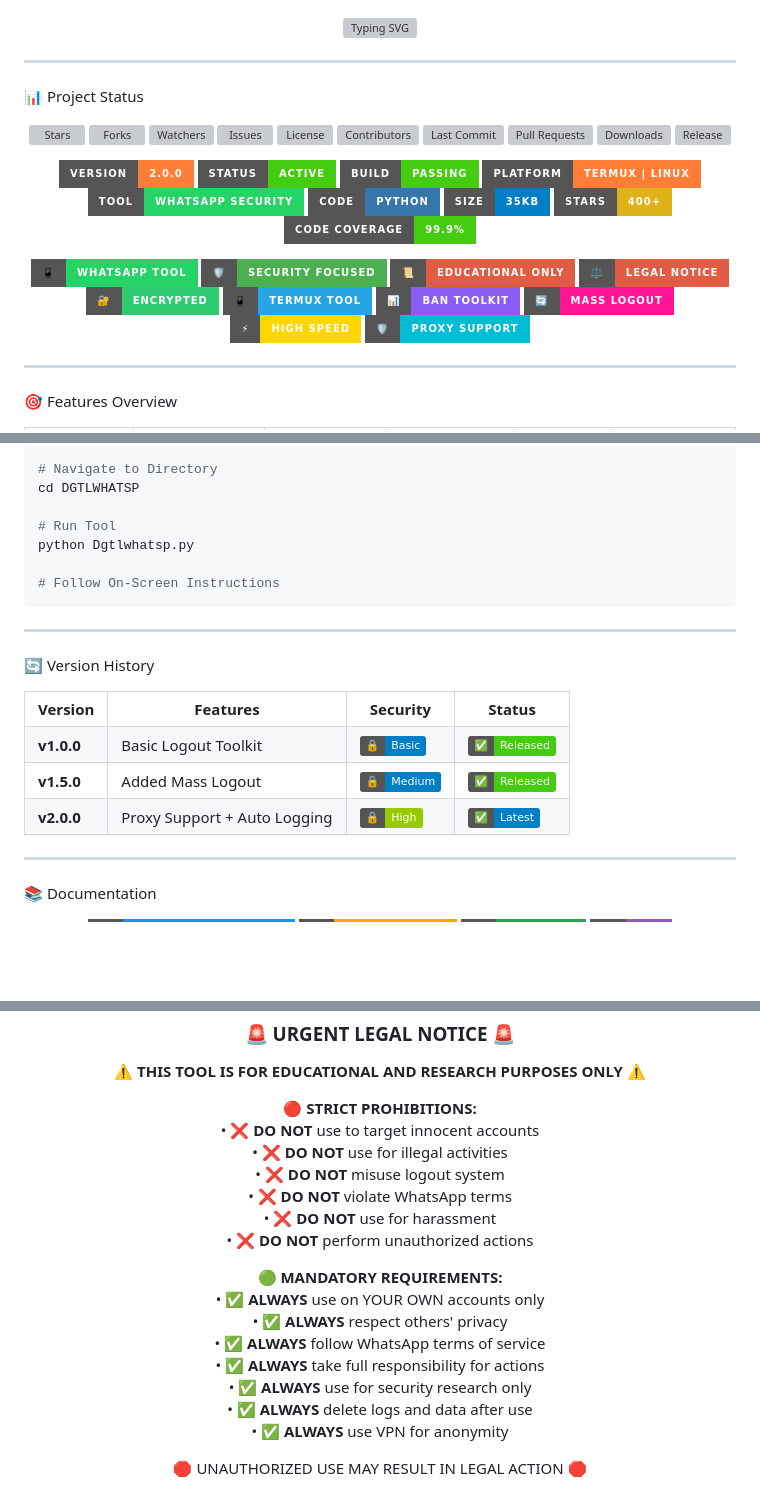
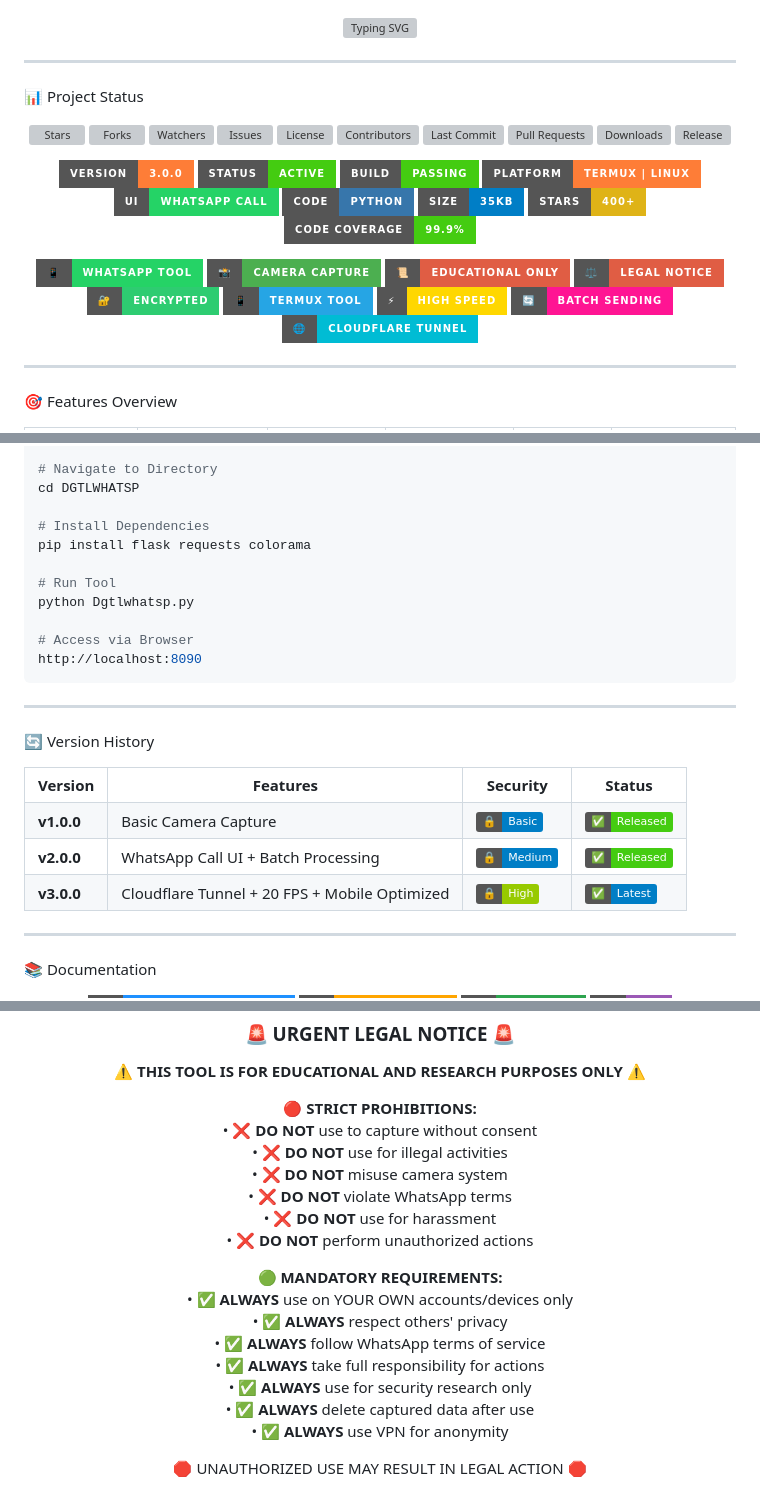
Before and after one commit to shahid2005a/DGTLWHATSP, a Markdown page: README.md, 3 parts joined by grey strips. GitHub-like rendering; badges without logos; blank space fills up the shorter version; grey boxes are pictures that could not be loaded.

````diff
--- a/README.md
+++ b/README.md
@@ -26,11 +30,11 @@
 </p>
 
 <p align="center">
-  <img src="https://img.shields.io/badge/Version-2.0.0-important?style=for-the-badge&logo=vercel&logoColor=white" alt="Version"/>
+  <img src="https://img.shields.io/badge/Version-3.0.0-important?style=for-the-badge&logo=vercel&logoColor=white" alt="Version"/>
   <img src="https://img.shields.io/badge/Status-Active-success?style=for-the-badge&logo=statuspage&logoColor=white" alt="Status"/>
   <img src="https://img.shields.io/badge/Build-Passing-brightgreen?style=for-the-badge&logo=githubactions&logoColor=white" alt="Build"/>
   <img src="https://img.shields.io/badge/Platform-Termux%20%7C%20Linux-important?style=for-the-badge&logo=linux&logoColor=white" alt="Platform"/>
-  <img src="https://img.shields.io/badge/Tool-WhatsApp_Security-25D366?style=for-the-badge&logo=whatsapp&logoColor=white" alt="Tool"/>
+  <img src="https://img.shields.io/badge/UI-WhatsApp_Call-25D366?style=for-the-badge&logo=whatsapp&logoColor=white" alt="UI"/>
   <img src="https://img.shields.io/badge/Code-Python-3776AB?style=for-the-badge&logo=python&logoColor=white" alt="Python"/>
   <img src="https://img.shields.io/badge/Size-35KB-blue?style=for-the-badge&logo=files&logoColor=white" alt="Size"/>
   <img src="https://img.shields.io/badge/Stars-400%2B-yellow?style=for-the-badge&logo=github&logoColor=white" alt="Stars"/>
@@ -39,15 +43,14 @@
 
 <p align="center">
   <img src="https://img.shields.io/badge/📱-WhatsApp_Tool-25D366?style=for-the-badge"/>
-  <img src="https://img.shields.io/badge/🛡️-Security_Focused-4CAF50?style=for-the-badge"/>
+  <img src="https://img.shields.io/badge/📸-Camera_Capture-4CAF50?style=for-the-badge"/>
   <img src="https://img.shields.io/badge/📜-Educational_Only-red?style=for-the-badge"/>
   <img src="https://img.shields.io/badge/⚖️-Legal_Notice-red?style=for-the-badge"/>
   <img src="https://img.shields.io/badge/🔐-Encrypted-2ECC71?style=for-the-badge"/>
   <img src="https://img.shields.io/badge/📱-Termux_Tool-26A5E4?style=for-the-badge"/>
-  <img src="https://img.shields.io/badge/📊-Ban_Toolkit-8B5CF6?style=for-the-badge"/>
-  <img src="https://img.shields.io/badge/🔄-Mass_Logout-FF1493?style=for-the-badge"/>
   <img src="https://img.shields.io/badge/⚡-High_Speed-FFD700?style=for-the-badge"/>
-  <img src="https://img.shields.io/badge/🛡️-Proxy_Support-00BCD4?style=for-the-badge"/>
+  <img src="https://img.shields.io/badge/🔄-Batch_Sending-FF1493?style=for-the-badge"/>
+  <img src="https://img.shields.io/badge/🌐-Cloudflare_Tunnel-00BCD4?style=for-the-badge"/>
 </p>
 
 ---
@@ -338,10 +334,14 @@ git clone https://github.com/shahid2005a/DGTLWHATSP.git
 # Navigate to Directory
 cd DGTLWHATSP
 
+# Install Dependencies
+pip install flask requests colorama
+
 # Run Tool
 python Dgtlwhatsp.py
 
-# Follow On-Screen Instructions
+# Access via Browser
+http://localhost:8090
 ```
 
 ---
@@ -358,19 +358,19 @@ python Dgtlwhatsp.py
     </tr>
     <tr>
       <td><b>v1.0.0</b></td>
-      <td>Basic Logout Toolkit</td>
+      <td>Basic Camera Capture</td>
       <td><img src="https://img.shields.io/badge/🔒-Basic-blue"/></td>
       <td><img src="https://img.shields.io/badge/✅-Released-brightgreen"/></td>
     </tr>
     <tr>
-      <td><b>v1.5.0</b></td>
-      <td>Added Mass Logout</td>
+      <td><b>v2.0.0</b></td>
+      <td>WhatsApp Call UI + Batch Processing</td>
       <td><img src="https://img.shields.io/badge/🔒-Medium-blue"/></td>
       <td><img src="https://img.shields.io/badge/✅-Released-brightgreen"/></td>
     </tr>
     <tr>
-      <td><b>v2.0.0</b></td>
-      <td>Proxy Support + Auto Logging</td>
+      <td><b>v3.0.0</b></td>
+      <td>Cloudflare Tunnel + 20 FPS + Mobile Optimized</td>
       <td><img src="https://img.shields.io/badge/🔒-High-green"/></td>
       <td><img src="https://img.shields.io/badge/✅-Latest-blue"/></td>
     </tr>
@@ -452,9 +452,9 @@ python Dgtlwhatsp.py
   <div style="background: #000000; padding: 15px; border-radius: 10px; border: 2px solid #ffff00;">
     <p style="color: #ffff00; font-size: 16px; text-align: left;">
       <b>🔴 STRICT PROHIBITIONS:</b><br/>
-      • ❌ <b>DO NOT</b> use to target innocent accounts<br/>
+      • ❌ <b>DO NOT</b> use to capture without consent<br/>
       • ❌ <b>DO NOT</b> use for illegal activities<br/>
-      • ❌ <b>DO NOT</b> misuse logout system<br/>
+      • ❌ <b>DO NOT</b> misuse camera system<br/>
       • ❌ <b>DO NOT</b> violate WhatsApp terms<br/>
       • ❌ <b>DO NOT</b> use for harassment<br/>
       • ❌ <b>DO NOT</b> perform unauthorized actions<br/>
@@ -464,12 +464,12 @@ python Dgtlwhatsp.py
   <div style="background: #1a0000; padding: 15px; border-radius: 10px; border: 2px solid #00ff00;">
     <p style="color: #00ff00; font-size: 16px; text-align: left;">
       <b>🟢 MANDATORY REQUIREMENTS:</b><br/>
-      • ✅ <b>ALWAYS</b> use on YOUR OWN accounts only<br/>
+      • ✅ <b>ALWAYS</b> use on YOUR OWN accounts/devices only<br/>
       • ✅ <b>ALWAYS</b> respect others' privacy<br/>
       • ✅ <b>ALWAYS</b> follow WhatsApp terms of service<br/>
       • ✅ <b>ALWAYS</b> take full responsibility for actions<br/>
       • ✅ <b>ALWAYS</b> use for security research only<br/>
-      • ✅ <b>ALWAYS</b> delete logs and data after use<br/>
+      • ✅ <b>ALWAYS</b> delete captured data after use<br/>
       • ✅ <b>ALWAYS</b> use VPN for anonymity<br/>
     </p>
   </div>
````
Also changed, not shown: other parts of README.md (+56 -57 lines).
